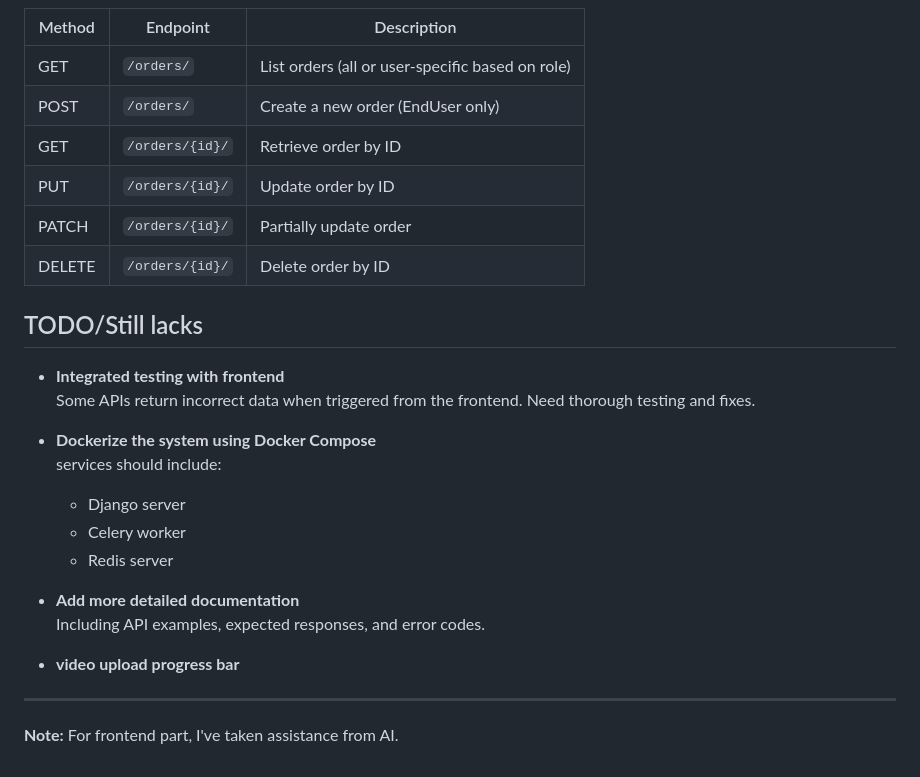
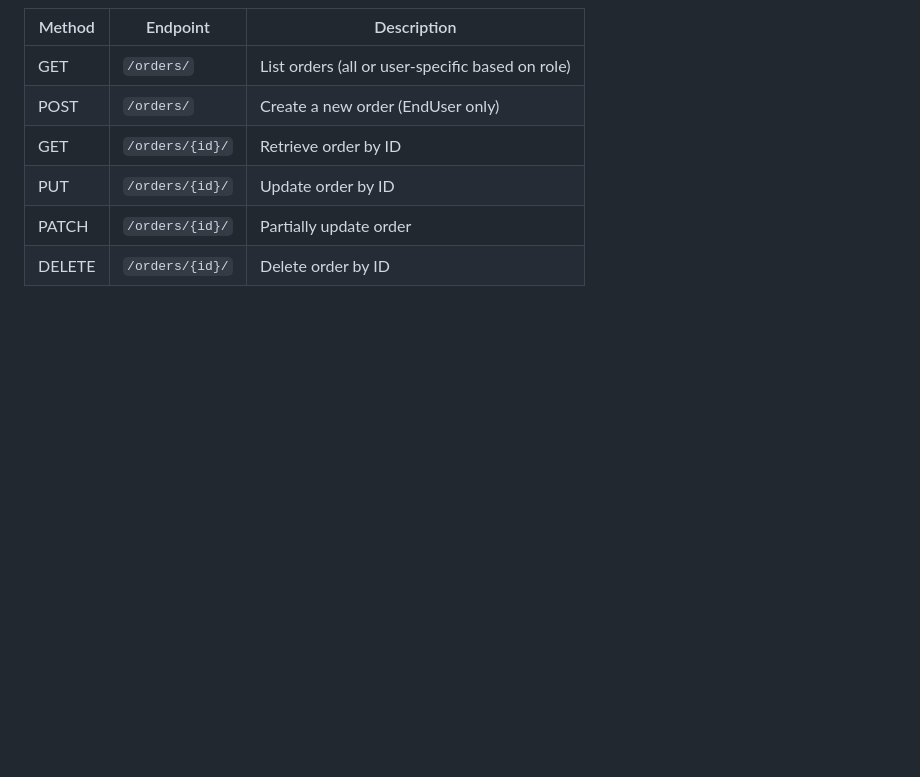
Before and after one commit to rachitavya/cp360-assignment, a Markdown page: README.md, the part around the change. Drawn GitHub-style; blank space fills up the shorter version.

```diff
--- a/README.md
+++ b/README.md
@@ -71,24 +71,3 @@ Authentication and AES encryption is implemented.
 | PUT    | `/orders/{id}/`       | Update order by ID                              |
 | PATCH  | `/orders/{id}/`       | Partially update order                          |
 | DELETE | `/orders/{id}/`       | Delete order by ID                              |
-
-
-##  TODO/Still lacks
-
--  **Integrated testing with frontend**
-  Some APIs return incorrect data when triggered from the frontend. Need thorough testing and fixes.
-
--  **Dockerize the system using Docker Compose**
-  services should include:
-    - Django server
-    - Celery worker
-    - Redis server
-
--  **Add more detailed documentation**
-  Including API examples, expected responses, and error codes.
-
--  **video upload progress bar**
-
----
-
-**Note:** For frontend part, I've taken assistance from AI.
```
